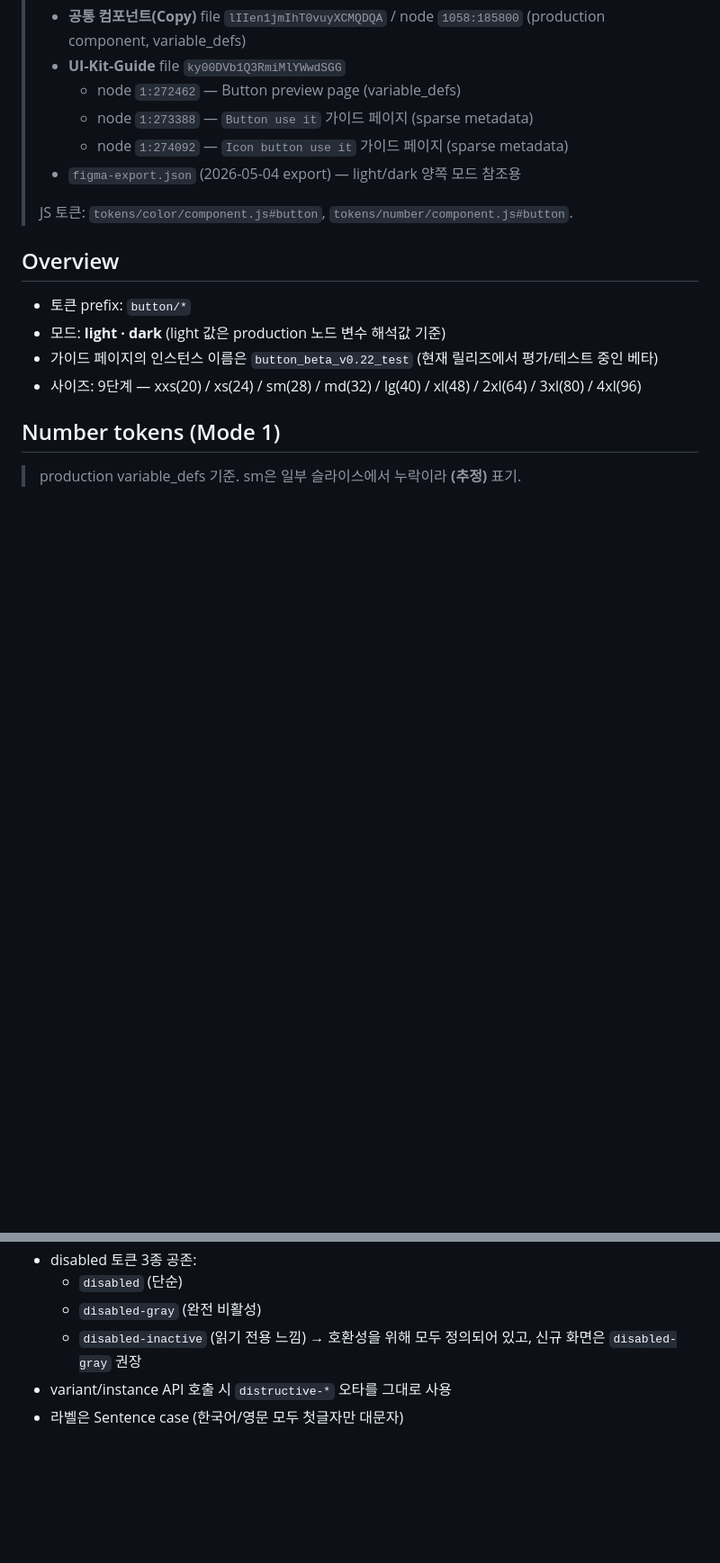
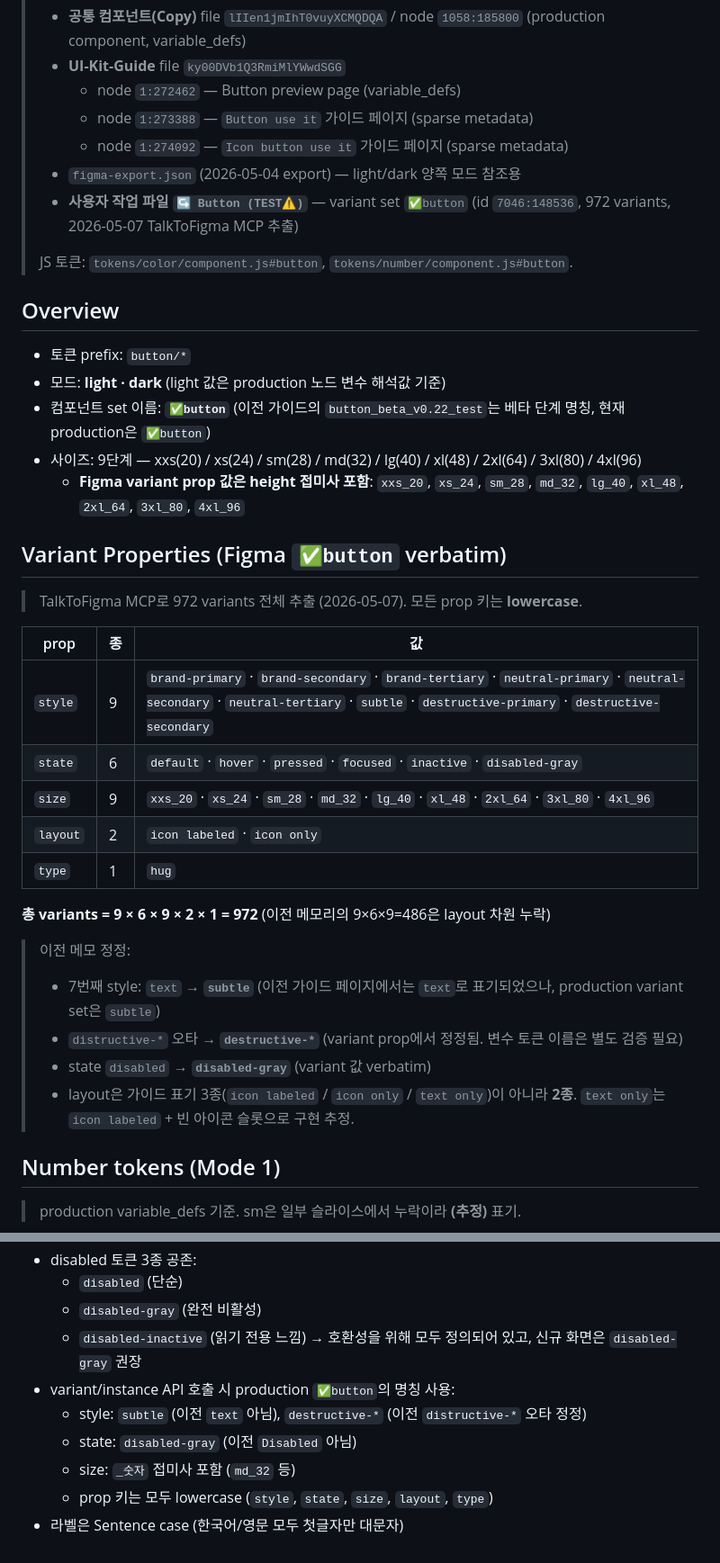
Before and after one commit to 12sswosstem/ssw, a Markdown page: components/button.md, 2 parts joined by grey strips. Shown at 90% size. GitHub-like rendering; blank space fills up the shorter version.

```diff
--- a/components/button.md
+++ b/components/button.md
@@ -7,14 +7,37 @@
 >   - node `1:273388` — `Button use it` 가이드 페이지 (sparse metadata)
 >   - node `1:274092` — `Icon button use it` 가이드 페이지 (sparse metadata)
 > - `figma-export.json` (2026-05-04 export) — light/dark 양쪽 모드 참조용
+> - **사용자 작업 파일 `↪️ Button (TEST⚠️)`** — variant set `✅button` (id `7046:148536`, 972 variants, 2026-05-07 TalkToFigma MCP 추출)
 >
 > JS 토큰: `tokens/color/component.js#button`, `tokens/number/component.js#button`.
 
 ## Overview
 - 토큰 prefix: `button/*`
 - 모드: **light · dark** (light 값은 production 노드 변수 해석값 기준)
-- 가이드 페이지의 인스턴스 이름은 `button_beta_v0.22_test` (현재 릴리즈에서 평가/테스트 중인 베타)
+- 컴포넌트 set 이름: **`✅button`** (이전 가이드의 `button_beta_v0.22_test`는 베타 단계 명칭, 현재 production은 `✅button`)
 - 사이즈: 9단계 — xxs(20) / xs(24) / sm(28) / md(32) / lg(40) / xl(48) / 2xl(64) / 3xl(80) / 4xl(96)
+  - **Figma variant prop 값은 height 접미사 포함**: `xxs_20`, `xs_24`, `sm_28`, `md_32`, `lg_40`, `xl_48`, `2xl_64`, `3xl_80`, `4xl_96`
+
+## Variant Properties (Figma `✅button` verbatim)
+
+> TalkToFigma MCP로 972 variants 전체 추출 (2026-05-07).
+> 모든 prop 키는 **lowercase**.
+
+| prop | 종 | 값 |
+|---|---|---|
+| `style` | 9 | `brand-primary` · `brand-secondary` · `brand-tertiary` · `neutral-primary` · `neutral-secondary` · `neutral-tertiary` · `subtle` · `destructive-primary` · `destructive-secondary` |
+| `state` | 6 | `default` · `hover` · `pressed` · `focused` · `inactive` · `disabled-gray` |
+| `size` | 9 | `xxs_20` · `xs_24` · `sm_28` · `md_32` · `lg_40` · `xl_48` · `2xl_64` · `3xl_80` · `4xl_96` |
+| `layout` | 2 | `icon labeled` · `icon only` |
+| `type` | 1 | `hug` |
+
+**총 variants = 9 × 6 × 9 × 2 × 1 = 972** (이전 메모리의 9×6×9=486은 layout 차원 누락)
+
+> 이전 메모 정정:
+> - 7번째 style: `text` → **`subtle`** (이전 가이드 페이지에서는 `text`로 표기되었으나, production variant set은 `subtle`)
+> - `distructive-*` 오타 → **`destructive-*`** (variant prop에서 정정됨. 변수 토큰 이름은 별도 검증 필요)
+> - state `disabled` → **`disabled-gray`** (variant 값 verbatim)
+> - layout은 가이드 표기 3종(`icon labeled` / `icon only` / `text only`)이 아니라 **2종**. `text only`는 `icon labeled` + 빈 아이콘 슬롯으로 구현 추정.
 
 ## Number tokens (Mode 1)
 
@@ -450,5 +476,9 @@ Destructive 버튼은 데이터를 영구적으로 삭제하는 것과 같이 **
   - `disabled-gray` (완전 비활성)
   - `disabled-inactive` (읽기 전용 느낌)
   → 호환성을 위해 모두 정의되어 있고, 신규 화면은 `disabled-gray` 권장
-- variant/instance API 호출 시 `distructive-*` 오타를 그대로 사용
+- variant/instance API 호출 시 production `✅button`의 명칭 사용:
+  - style: `subtle` (이전 `text` 아님), `destructive-*` (이전 `distructive-*` 오타 정정)
+  - state: `disabled-gray` (이전 `Disabled` 아님)
+  - size: `_숫자` 접미사 포함 (`md_32` 등)
+  - prop 키는 모두 lowercase (`style`, `state`, `size`, `layout`, `type`)
 - 라벨은 Sentence case (한국어/영문 모두 첫글자만 대문자)
```
Also changed, not shown: other parts of components/button.md (+19 -16 lines).
